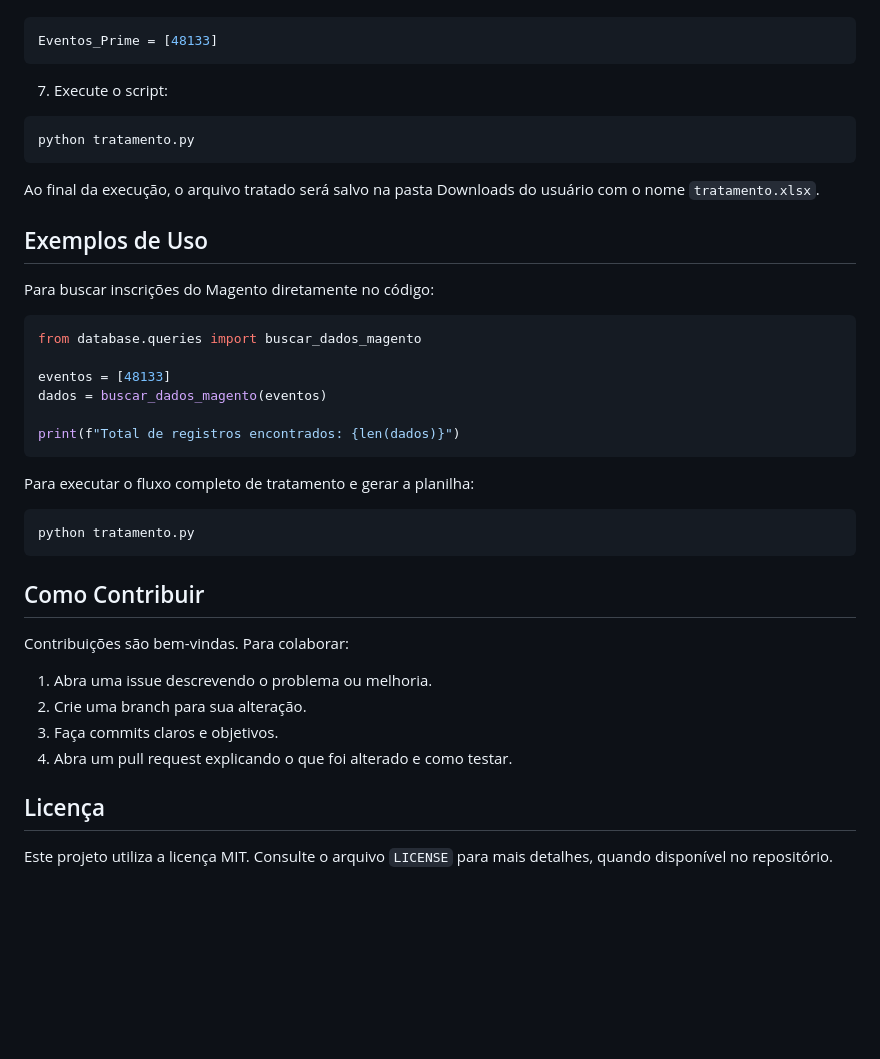
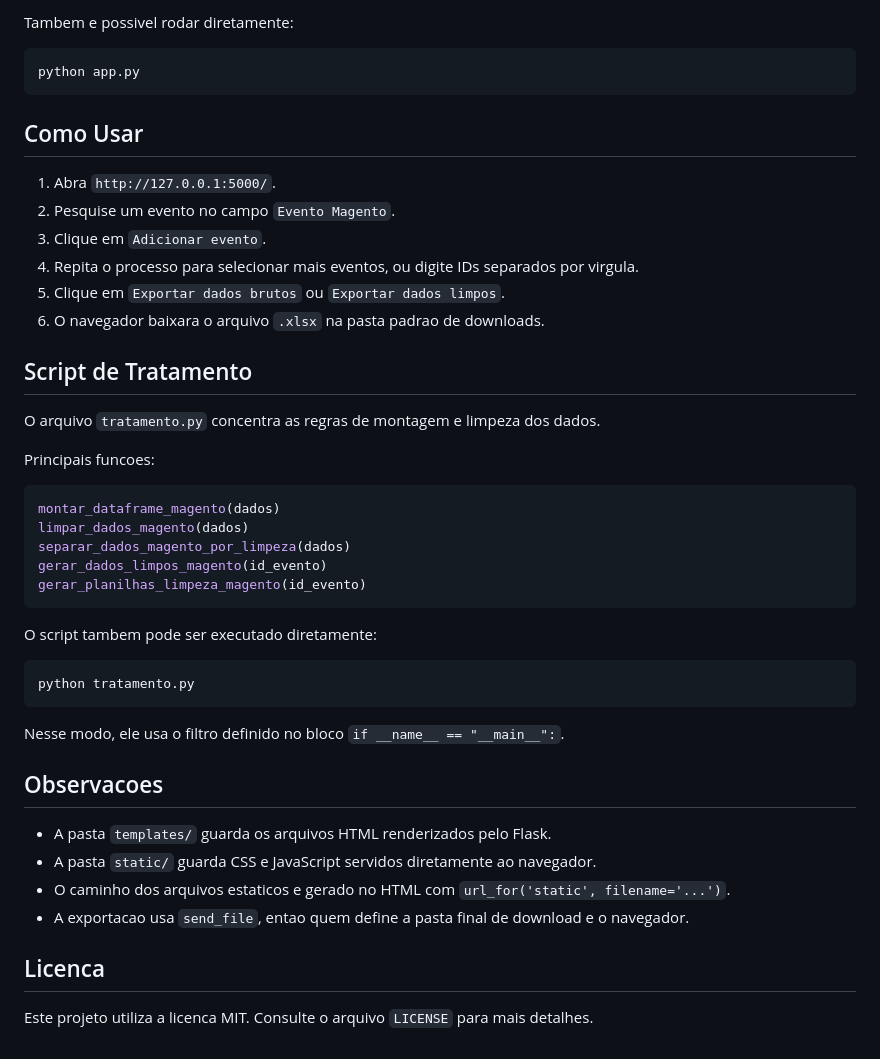
Before and after one commit to P3pu/Automa-o-Campanha, a Markdown page: README.MD, the part around one of its changes. GitHub-like rendering; blank space fills up the shorter version.

````diff
--- a/README.MD
+++ b/README.MD
@@ -83,44 +174,47 @@ DB_ATIVO_DATABASE=nome_do_banco_ativo
+Tambem e possivel rodar diretamente:
+
+```bash
+python app.py
+```
+
+## Como Usar
+
+1. Abra `http://127.0.0.1:5000/`.
+2. Pesquise um evento no campo `Evento Magento`.
+3. Clique em `Adicionar evento`.
+4. Repita o processo para selecionar mais eventos, ou digite IDs separados por virgula.
+5. Clique em `Exportar dados brutos` ou `Exportar dados limpos`.
+6. O navegador baixara o arquivo `.xlsx` na pasta padrao de downloads.
+
+## Script de Tratamento
+
+O arquivo `tratamento.py` concentra as regras de montagem e limpeza dos dados.
+
+Principais funcoes:
 
 ```python
-Eventos_Prime = [48133]
+montar_dataframe_magento(dados)
+limpar_dados_magento(dados)
+separar_dados_magento_por_limpeza(dados)
+gerar_dados_limpos_magento(id_evento)
+gerar_planilhas_limpeza_magento(id_evento)
 ```
 
-7. Execute o script:
+O script tambem pode ser executado diretamente:
 
 ```bash
 python tratamento.py
 ```
 
-Ao final da execução, o arquivo tratado será salvo na pasta Downloads do usuário com o nome `tratamento.xlsx`.
+Nesse modo, ele usa o filtro definido no bloco `if __name__ == "__main__":`.
 
-## Exemplos de Uso
+## Observacoes
 
-Para buscar inscrições do Magento diretamente no código:
+- A pasta `templates/` guarda os arquivos HTML renderizados pelo Flask.
+- A pasta `static/` guarda CSS e JavaScript servidos diretamente ao navegador.
+- O caminho dos arquivos estaticos e gerado no HTML com `url_for('static', filename='...')`.
+- A exportacao usa `send_file`, entao quem define a pasta final de download e o navegador.
 
-```python
-from database.queries import buscar_dados_magento
+## Licenca
 
-eventos = [48133]
-dados = buscar_dados_magento(eventos)
-
-print(f"Total de registros encontrados: {len(dados)}")
-```
-
-Para executar o fluxo completo de tratamento e gerar a planilha:
-
-```bash
-python tratamento.py
-```
-
-## Como Contribuir
-
-Contribuições são bem-vindas. Para colaborar:
-
-1. Abra uma issue descrevendo o problema ou melhoria.
-2. Crie uma branch para sua alteração.
-3. Faça commits claros e objetivos.
-4. Abra um pull request explicando o que foi alterado e como testar.
-
-## Licença
-
-Este projeto utiliza a licença MIT. Consulte o arquivo `LICENSE` para mais detalhes, quando disponível no repositório.
+Este projeto utiliza a licenca MIT. Consulte o arquivo `LICENSE` para mais detalhes.
````
Also changed, not shown: other parts of README.MD (+121 -30 lines).
